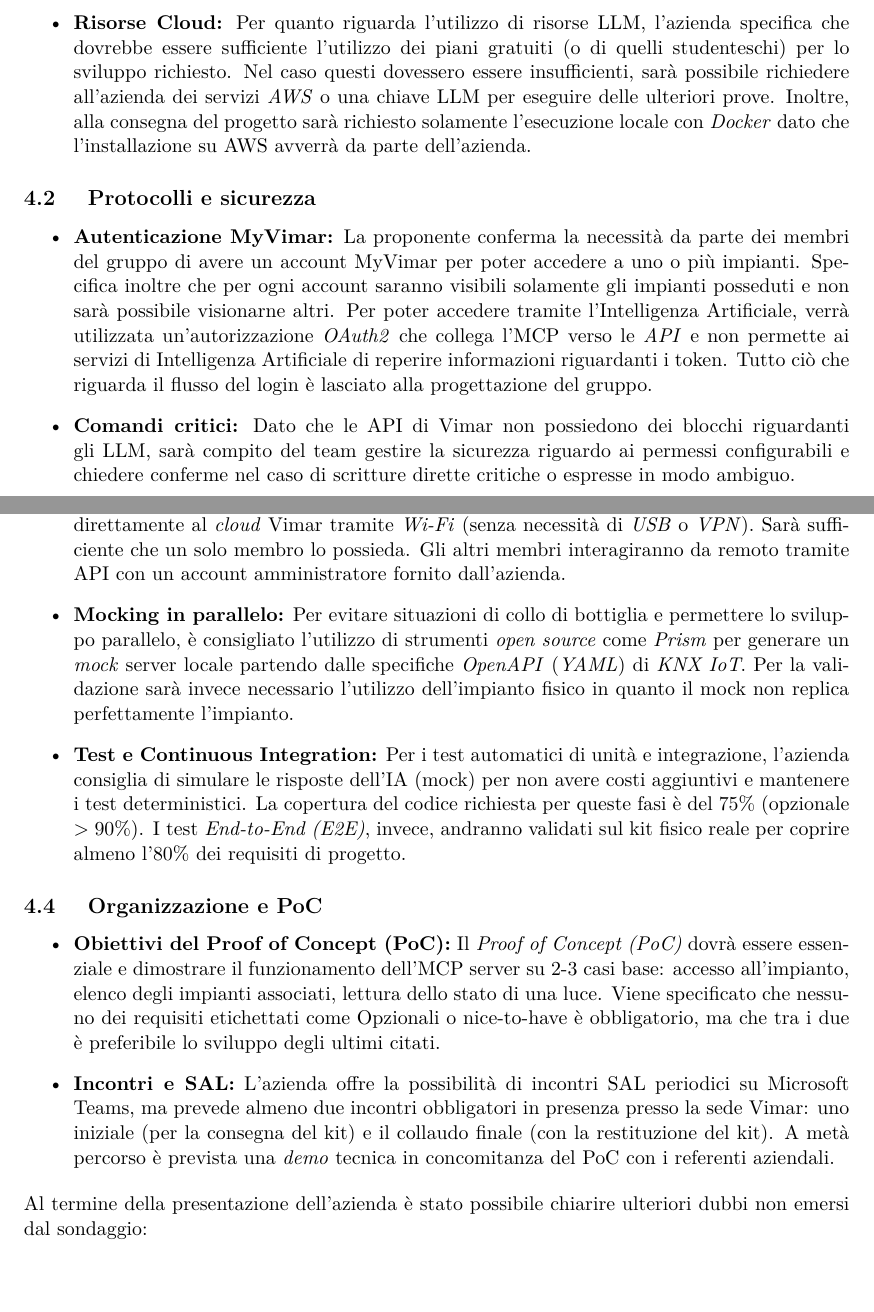
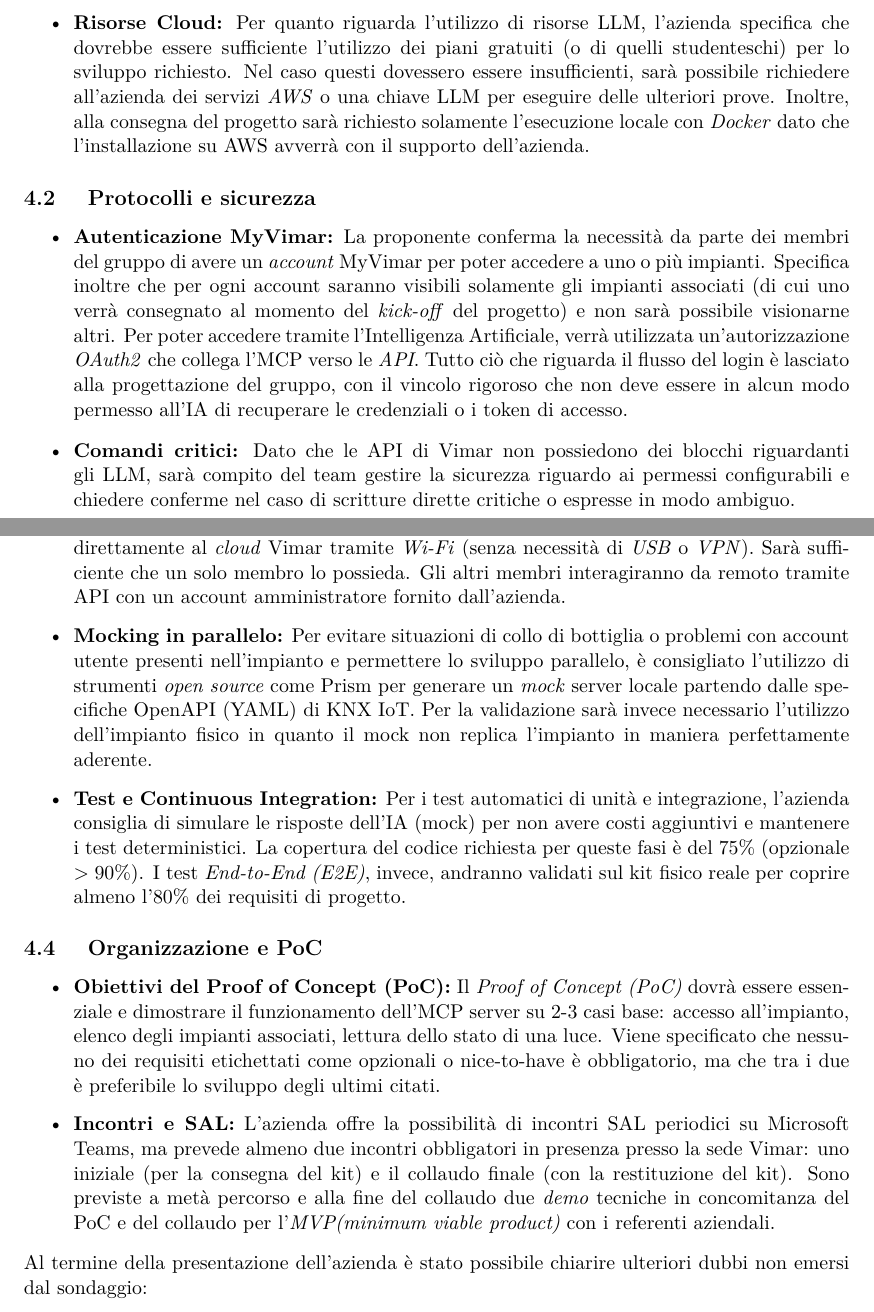
Before and after one commit to On-By-One-Team/On-By-One.github.io, a LaTeX document (docs/tex/verbali/esterni/2026-10-22-ve.tex): two parts of pages 5 and 6 of 7, joined at a grey line, cut so that both start at the same text. Compiled offline with pdfLaTeX.

Commit message:
docs: correzione verbale in seguito a revisione azienda(#11)

```diff
--- a/docs/tex/verbali/esterni/2026-10-22-ve.tex
+++ b/docs/tex/verbali/esterni/2026-10-22-ve.tex
@@ -180,13 +180,13 @@ I referenti Vimar hanno suddiviso le domande emerse dal sondaggio presentato ai
 
     \item \textbf{Ruolo del Client MCP:} L'azienda proponente specifica che non sarà necessario lo sviluppo di interfacce o applicazioni, poiché sarà sufficiente utilizzare quelle pronte degli \textit{LLM} commerciali per controllare i dispositivi richiesti. Il ruolo dell'MCP \textit{client} risiede principalmente nei test di integrazione. Per quanto riguarda l'MCP \textit{server}, si consiglia uno sviluppo in locale per le fasi di \textit{testing} e \textit{debug}. Infine, è di rilevanza durante la fase di progettazione essere in grado di saper dividere la gestione degli errori di server e client.
 
-    \item \textbf{Risorse Cloud:} Per quanto riguarda l'utilizzo di risorse LLM, l'azienda specifica che dovrebbe essere sufficiente l'utilizzo dei piani gratuiti (o di quelli studenteschi) per lo sviluppo richiesto. Nel caso questi dovessero essere insufficienti, sarà possibile richiedere all'azienda dei servizi \textit{AWS} o una chiave LLM per eseguire delle ulteriori prove. Inoltre, alla consegna del progetto sarà richiesto solamente l'esecuzione locale con \textit{Docker} dato che l'installazione su AWS avverrà da parte dell'azienda.
+    \item \textbf{Risorse Cloud:} Per quanto riguarda l'utilizzo di risorse LLM, l'azienda specifica che dovrebbe essere sufficiente l'utilizzo dei piani gratuiti (o di quelli studenteschi) per lo sviluppo richiesto. Nel caso questi dovessero essere insufficienti, sarà possibile richiedere all'azienda dei servizi \textit{AWS} o una chiave LLM per eseguire delle ulteriori prove. Inoltre, alla consegna del progetto sarà richiesto solamente l'esecuzione locale con \textit{Docker} dato che l'installazione su AWS avverrà con il supporto dell'azienda.
 
 \end{itemize}
 
 \subsection{ Protocolli e sicurezza}
 \begin{itemize}
-    \item \textbf{Autenticazione MyVimar:} La proponente conferma la necessità da parte dei membri del gruppo di avere un account MyVimar per poter accedere a uno o più impianti. Specifica inoltre che per ogni account saranno visibili solamente gli impianti posseduti e non sarà possibile visionarne altri. Per poter accedere tramite l'Intelligenza Artificiale, verrà utilizzata un'autorizzazione \textit{OAuth2} che collega l'MCP verso le \textit{API} e non permette ai servizi di Intelligenza Artificiale di reperire informazioni riguardanti i token. Tutto ciò che riguarda il flusso del login è lasciato alla progettazione del gruppo.
+    \item \textbf{Autenticazione MyVimar:} La proponente conferma la necessità da parte dei membri del gruppo di avere un \textit{account} MyVimar per poter accedere a uno o più impianti. Specifica inoltre che per ogni account saranno visibili solamente gli impianti associati (di cui uno verrà consegnato al momento del \textit{kick-off} del progetto) e non sarà possibile visionarne altri. Per poter accedere tramite l'Intelligenza Artificiale, verrà utilizzata un'autorizzazione \textit{OAuth2} che collega l'MCP verso le \textit{API}. Tutto ciò che riguarda il flusso del login è lasciato alla progettazione del gruppo, con il vincolo rigoroso che non deve essere in alcun modo permesso all'IA di recuperare le credenziali o i token di accesso.
 
     \item \textbf{Comandi critici:} Dato che le API di Vimar non possiedono dei blocchi riguardanti gli LLM, sarà compito del team gestire la sicurezza riguardo ai permessi configurabili e chiedere conferme nel caso di scritture dirette critiche o espresse in modo ambiguo.
 
@@ -199,7 +199,7 @@ I referenti Vimar hanno suddiviso le domande emerse dal sondaggio presentato ai
 \begin{itemize}
     \item \textbf{Gestione e utilizzo del Kit:} Il kit d'impianto fisico che l'azienda fornisce si collegherà direttamente al \textit{cloud} Vimar tramite \textit{Wi-Fi} (senza necessità di \textit{USB} o \textit{VPN}). Sarà sufficiente che un solo membro lo possieda. Gli altri membri interagiranno da remoto tramite API con un account amministratore fornito dall'azienda.
 
-    \item \textbf{Mocking in parallelo:} Per evitare situazioni di collo di bottiglia e permettere lo sviluppo parallelo, è consigliato l'utilizzo di strumenti \textit{open source} come \textit{Prism} per generare un \textit{mock} server locale partendo dalle specifiche \textit{OpenAPI} (\textit{YAML}) di \textit{KNX IoT}. Per la validazione sarà invece necessario l'utilizzo dell'impianto fisico in quanto il mock non replica perfettamente l'impianto.
+   \item \textbf{Mocking in parallelo:} Per evitare situazioni di collo di bottiglia o problemi con account utente presenti nell'impianto e permettere lo sviluppo parallelo, è consigliato l'utilizzo di strumenti \textit{open source} come Prism per generare un \textit{mock} server locale partendo dalle specifiche OpenAPI (YAML) di KNX IoT. Per la validazione sarà invece necessario l'utilizzo dell'impianto fisico in quanto il mock non replica l'impianto in maniera perfettamente aderente.
 
     \item \textbf{Test e Continuous Integration:} Per i test automatici di unità e integrazione, l'azienda consiglia di simulare le risposte dell'IA (mock) per non avere costi aggiuntivi e mantenere i test deterministici. La copertura del codice richiesta per queste fasi è del 75\% (opzionale $>90\%$). I test \textit{End-to-End (E2E)}, invece, andranno validati sul kit fisico reale per coprire almeno l'80\% dei requisiti di progetto.
 \end{itemize}
@@ -207,9 +207,9 @@ I referenti Vimar hanno suddiviso le domande emerse dal sondaggio presentato ai
 \subsection{ Organizzazione e PoC}
 \begin{itemize}
     \item \textbf{Obiettivi del Proof of Concept (PoC):} Il \textit{Proof of Concept (PoC)} dovrà essere essenziale e dimostrare il funzionamento dell'MCP server su 2-3 casi base: accesso all'impianto, elenco degli impianti associati, lettura dello stato di una luce.
-    Viene specificato che nessuno dei requisiti etichettati come Opzionali o nice-to-have è obbligatorio, ma che tra i due è preferibile lo sviluppo degli ultimi citati.
+    Viene specificato che nessuno dei requisiti etichettati come opzionali o nice-to-have è obbligatorio, ma che tra i due è preferibile lo sviluppo degli ultimi citati.
 
-    \item \textbf{Incontri e SAL:} L'azienda offre la possibilità di incontri SAL periodici su Microsoft Teams, ma prevede almeno due incontri obbligatori in presenza presso la sede Vimar: uno iniziale (per la consegna del kit) e il collaudo finale (con la restituzione del kit). A metà percorso è prevista una \textit{demo} tecnica in concomitanza del PoC con i referenti aziendali.
+    \item \textbf{Incontri e SAL:} L'azienda offre la possibilità di incontri SAL periodici su Microsoft Teams, ma prevede almeno due incontri obbligatori in presenza presso la sede Vimar: uno iniziale (per la consegna del kit) e il collaudo finale (con la restituzione del kit). Sono previste a metà percorso e alla fine del collaudo due \textit{demo} tecniche in concomitanza del PoC e del collaudo per l'\textit{MVP(minimum viable product)} con i referenti aziendali.
 
 \end{itemize}
 \noindent
```
Also changed, not shown: docs/tex/verbali/esterni/2026-10-22-ve.tex (15 more changed lines).
